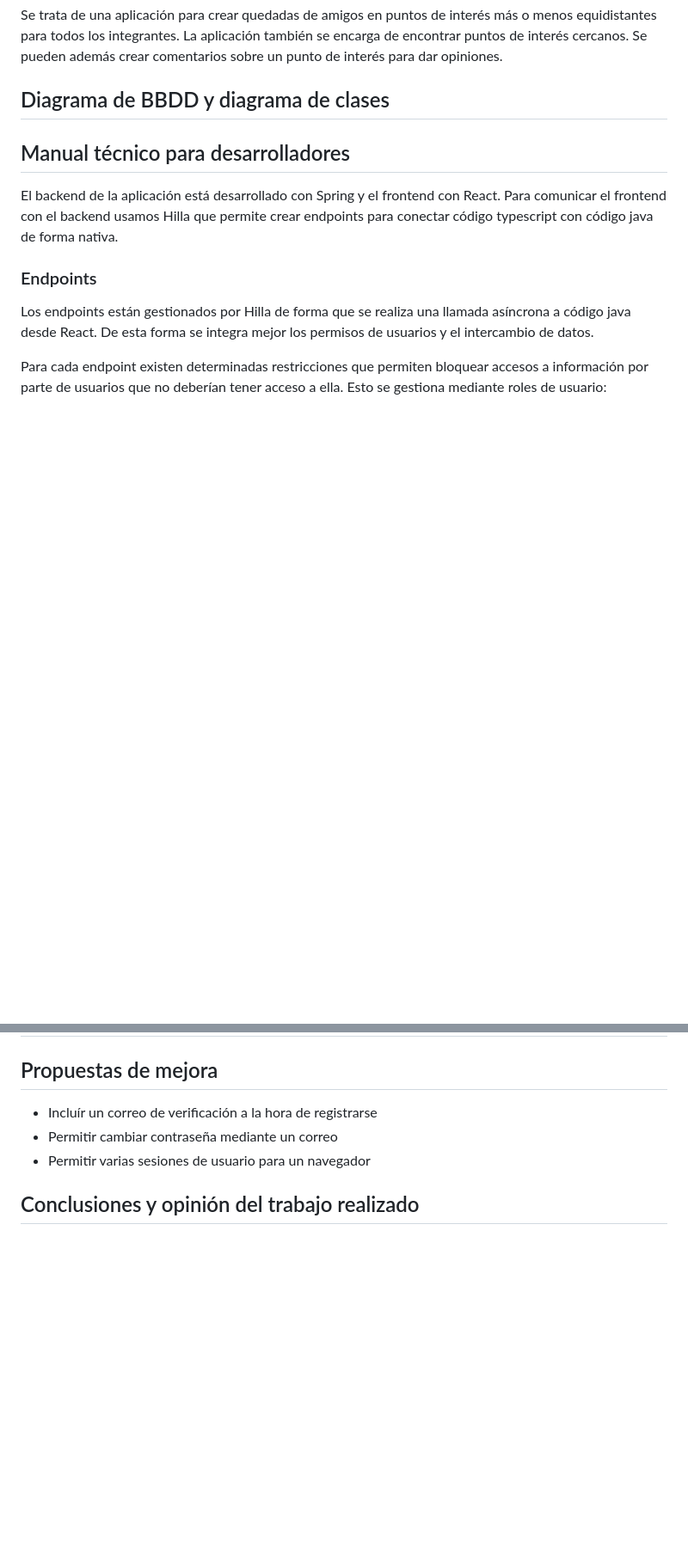
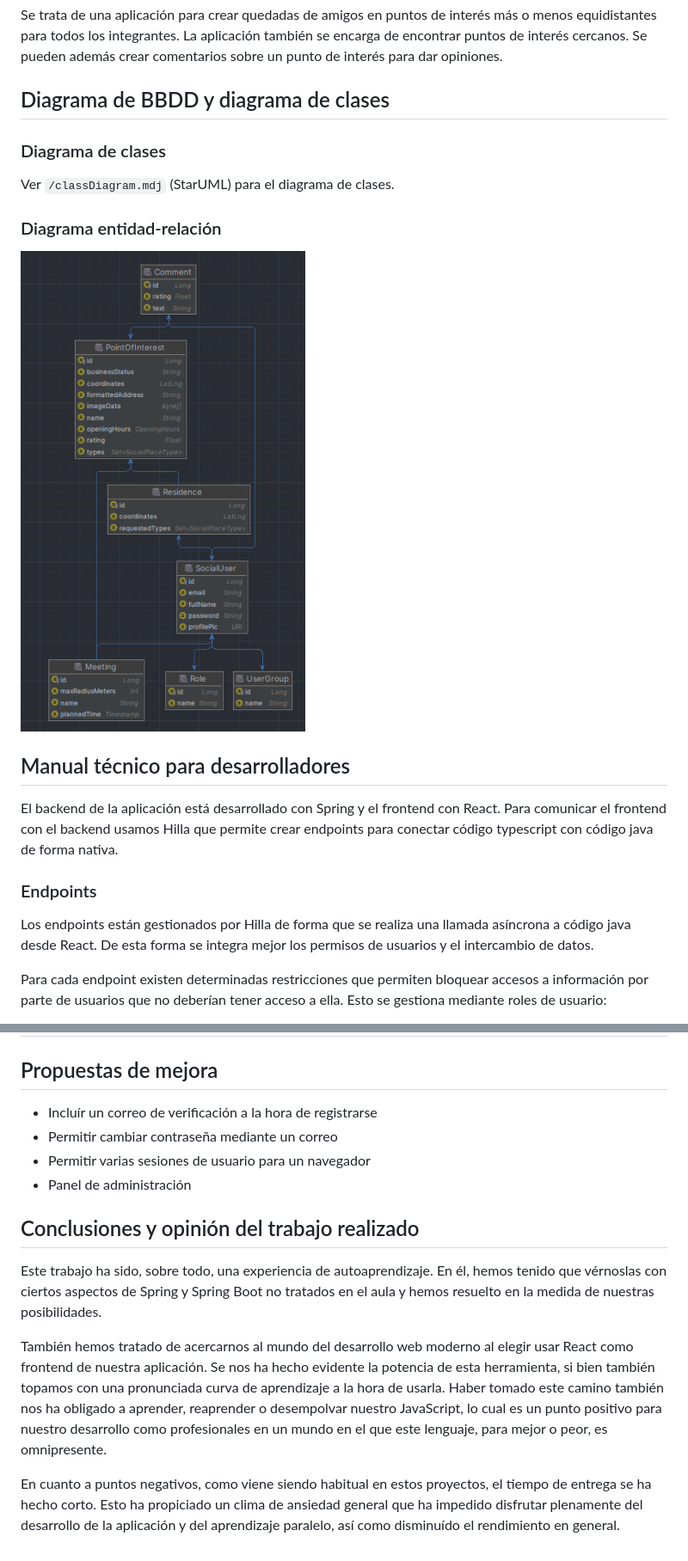
Before and after one commit to FullOvellas/proyecto-ud4-socialcore, a Markdown page: README.md, 2 parts joined by grey strips. Shown: that part at 86% size. GitHub-like rendering; pictures changed too: ER_Diagram.png (added); blank space fills up the shorter version.

Commit message:
docs: updated readme

```diff
--- a/README.md
+++ b/README.md
@@ -6,7 +6,13 @@ Se trata de una aplicación para crear quedadas de amigos en puntos de interés
 
 ## Diagrama de BBDD y diagrama de clases
 
+### Diagrama de clases
 
+Ver `/classDiagram.mdj` (StarUML) para el diagrama de clases.
+
+### Diagrama entidad-relación
+
+![Diagrama_ER](ER_Diagram.png)
 
 ## Manual técnico para desarrolladores
 
@@ -66,5 +72,12 @@ Los servicios sobre grupos de usuarios, meetings, comentarios y puntos de inter
 - Incluír un correo de verificación a la hora de registrarse
 - Permitir cambiar contraseña mediante un correo
 - Permitir varias sesiones de usuario para un navegador
+- Panel de administración
 
 ## Conclusiones y opinión del trabajo realizado
+
+Este trabajo ha sido, sobre todo, una experiencia de autoaprendizaje. En él, hemos tenido que vérnoslas con ciertos aspectos de Spring y Spring Boot no tratados en el aula y hemos resuelto en la medida de nuestras posibilidades.
+
+También hemos tratado de acercarnos al mundo del desarrollo web moderno al elegir usar React como frontend de nuestra aplicación. Se nos ha hecho evidente la potencia de esta herramienta, si bien también topamos con una pronunciada curva de aprendizaje a la hora de usarla. Haber tomado este camino también nos ha obligado a aprender, reaprender o desempolvar nuestro JavaScript, lo cual es un punto positivo para nuestro desarrollo como profesionales en un mundo en el que este lenguaje, para mejor o peor, es omnipresente.
+
+En cuanto a puntos negativos, como viene siendo habitual en estos proyectos, el tiempo de entrega se ha hecho corto. Esto ha propiciado un clima de ansiedad general que ha impedido disfrutar plenamente del desarrollo de la aplicación y del aprendizaje paralelo, así como disminuído el rendimiento en general.
```
